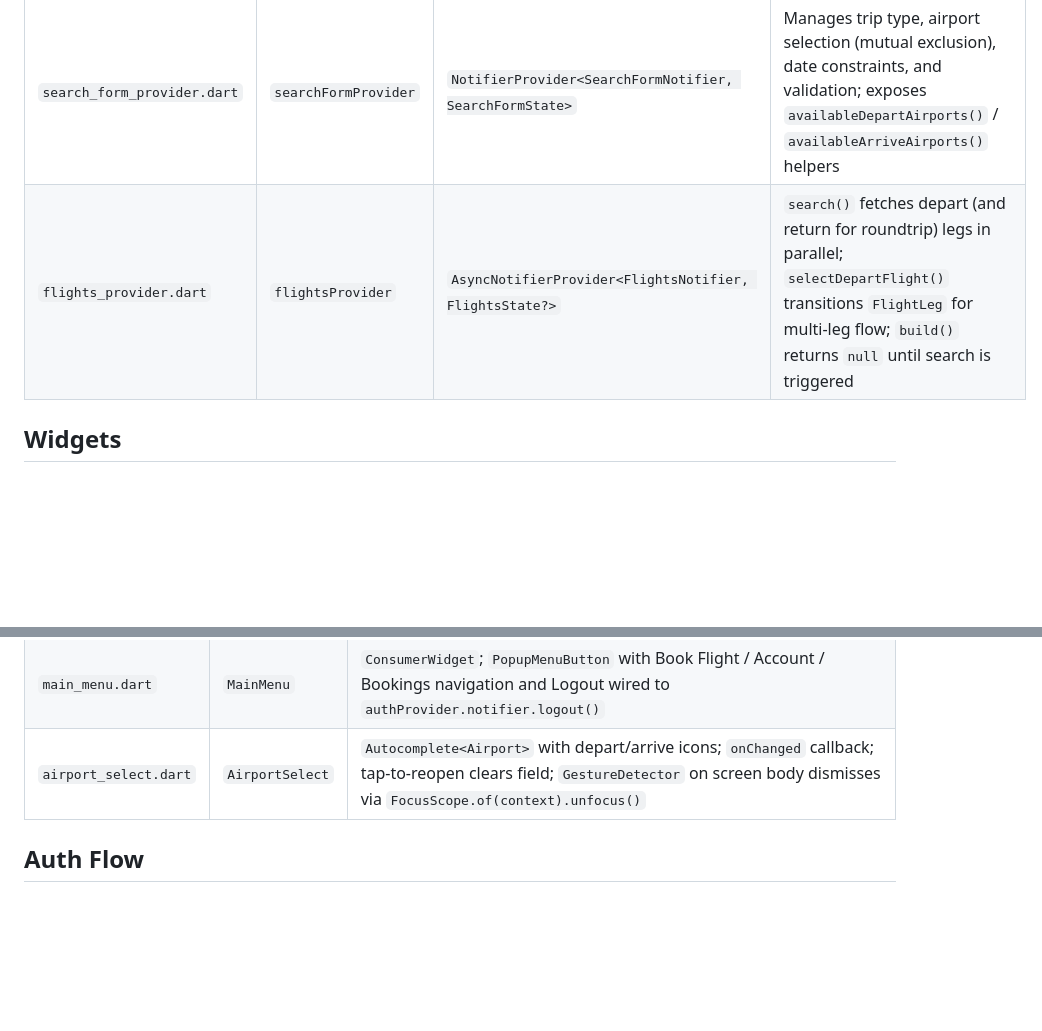
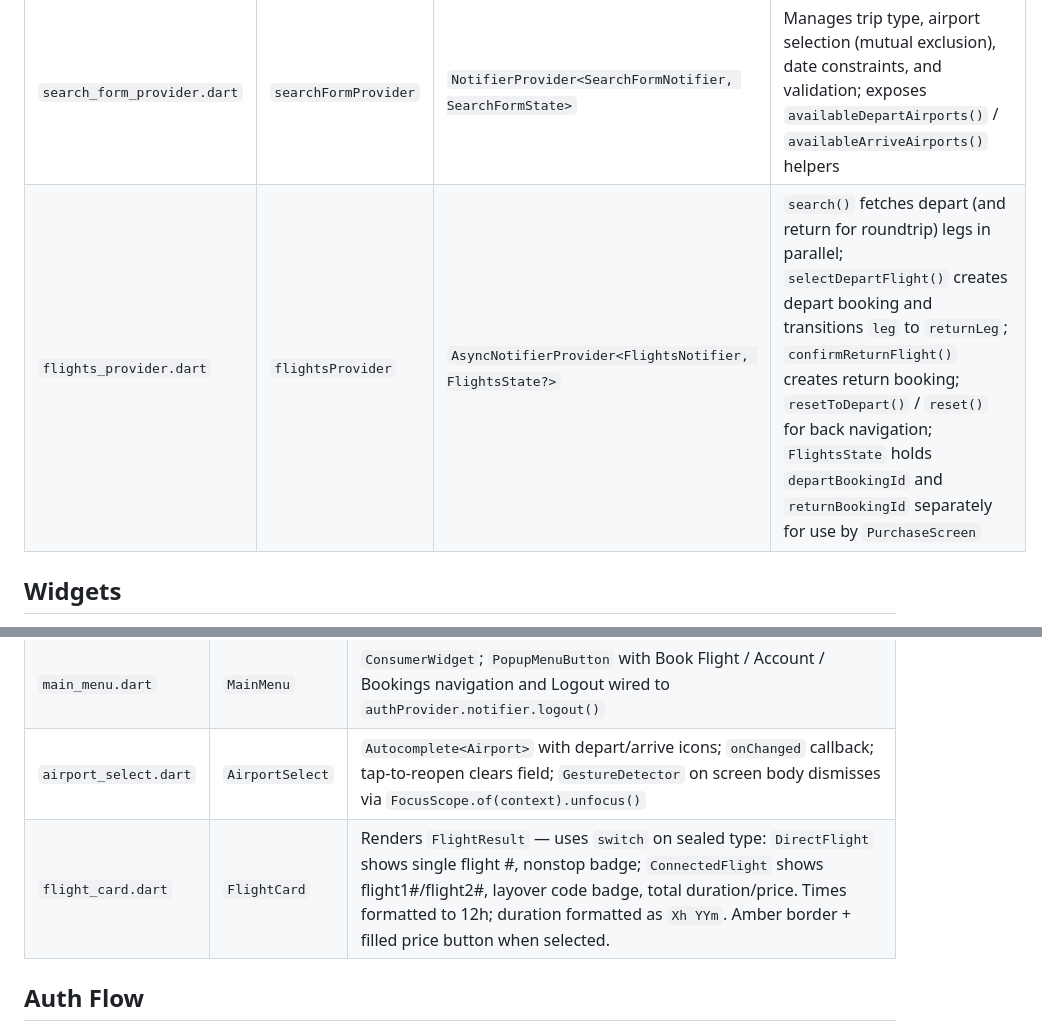
Before and after one commit to ericsteedly/pan_am_flutter, a Markdown page: CLAUDE.md, 2 parts joined by grey strips. Rendered like a GitHub page; blank space fills up the shorter version.

```diff
--- a/CLAUDE.md
+++ b/CLAUDE.md
@@ -84,7 +84,7 @@ Riverpod providers live in `lib/providers/`. ViewModels extend `AsyncNotifier` o
 | `auth_provider.dart` | `authProvider` | `AsyncNotifierProvider<AuthNotifier, AuthToken?>` | `build()` restores token from storage; exposes `login()` and `logout()` |
 | `airports_provider.dart` | `airportsProvider` | `AsyncNotifierProvider<AirportsNotifier, List<Airport>>` | Load-once; `build()` calls `AirportService.getAirports()` |
 | `search_form_provider.dart` | `searchFormProvider` | `NotifierProvider<SearchFormNotifier, SearchFormState>` | Manages trip type, airport selection (mutual exclusion), date constraints, and validation; exposes `availableDepartAirports()` / `availableArriveAirports()` helpers |
-| `flights_provider.dart` | `flightsProvider` | `AsyncNotifierProvider<FlightsNotifier, FlightsState?>` | `search()` fetches depart (and return for roundtrip) legs in parallel; `selectDepartFlight()` transitions `FlightLeg` for multi-leg flow; `build()` returns `null` until search is triggered |
+| `flights_provider.dart` | `flightsProvider` | `AsyncNotifierProvider<FlightsNotifier, FlightsState?>` | `search()` fetches depart (and return for roundtrip) legs in parallel; `selectDepartFlight()` creates depart booking and transitions `leg` to `returnLeg`; `confirmReturnFlight()` creates return booking; `resetToDepart()` / `reset()` for back navigation; `FlightsState` holds `departBookingId` and `returnBookingId` separately for use by `PurchaseScreen` |
 
 ## Widgets
 
@@ -95,6 +95,7 @@ Reusable widgets live in `lib/widgets/`. All screens use `PanAmAppBar` as their
 | `pan_am_app_bar.dart` | `PanAmAppBar` | Implements `PreferredSizeWidget`; blue bar (`0xFF1565C0`), bold title, italic tagline, `MainMenu` in actions |
 | `main_menu.dart` | `MainMenu` | `ConsumerWidget`; `PopupMenuButton` with Book Flight / Account / Bookings navigation and Logout wired to `authProvider.notifier.logout()` |
 | `airport_select.dart` | `AirportSelect` | `Autocomplete<Airport>` with depart/arrive icons; `onChanged` callback; tap-to-reopen clears field; `GestureDetector` on screen body dismisses via `FocusScope.of(context).unfocus()` |
+| `flight_card.dart` | `FlightCard` | Renders `FlightResult` — uses `switch` on sealed type: `DirectFlight` shows single flight #, nonstop badge; `ConnectedFlight` shows flight1#/flight2#, layover code badge, total duration/price. Times formatted to 12h; duration formatted as `Xh YYm`. Amber border + filled price button when selected. |
 
 ## Auth Flow
 
```
Also changed, not shown: other parts of CLAUDE.md (+10 -9 lines).
